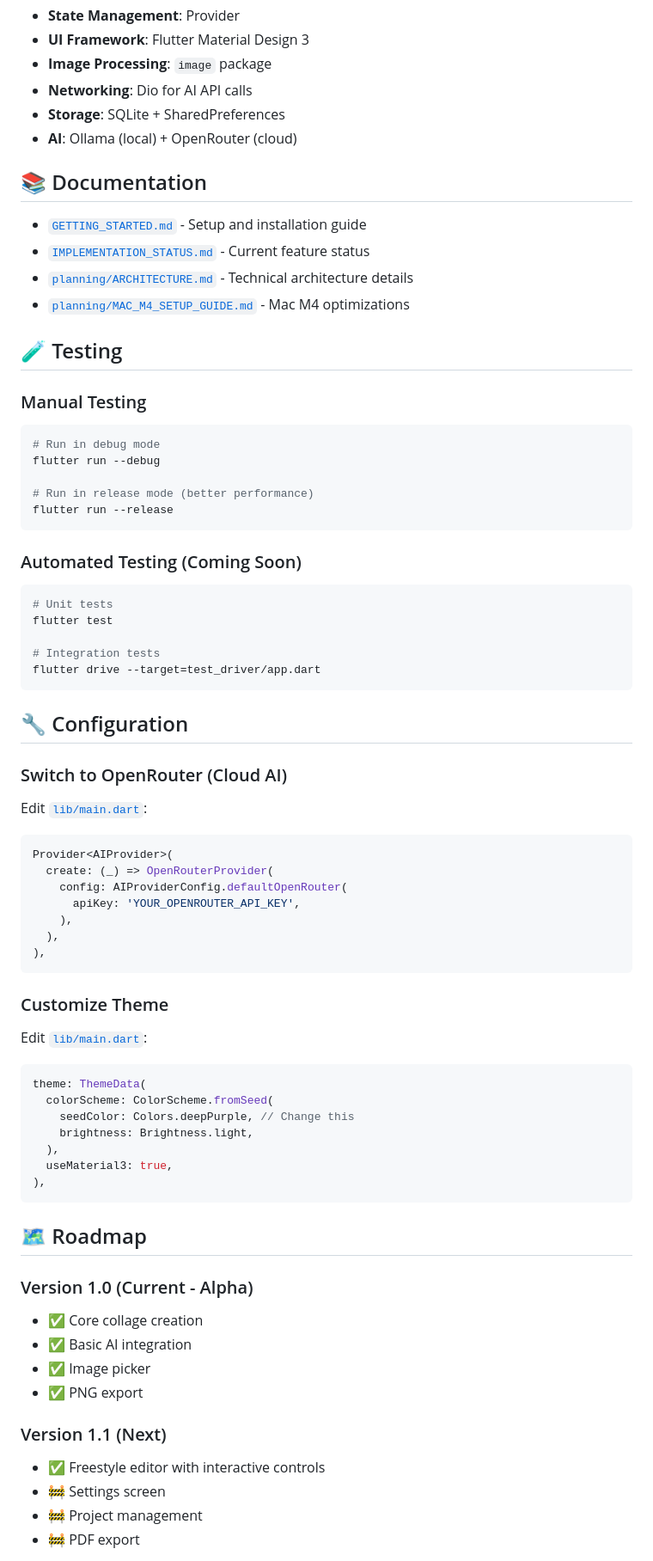
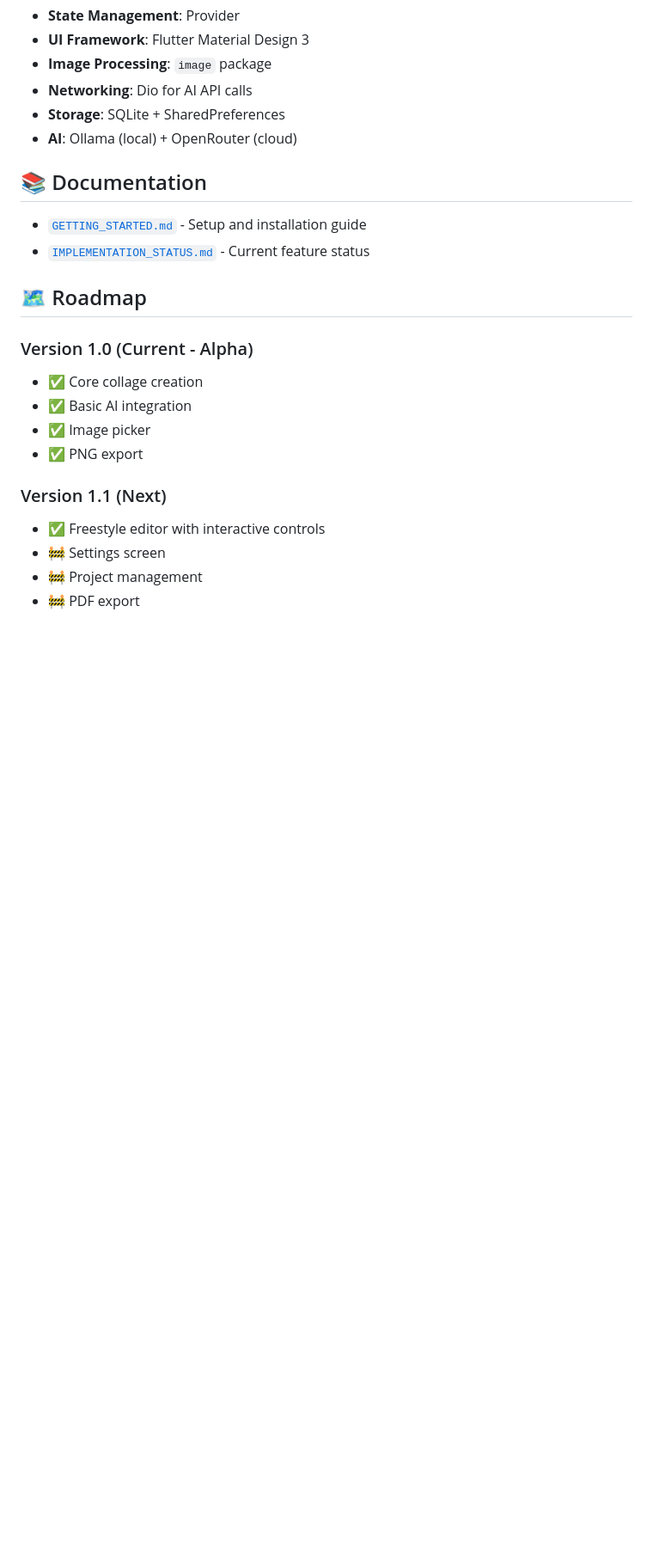
Before and after one commit to stansz/sz_pic_flutter, a Markdown page: README.md, the part around one of its changes. Shown at 86% size. Rendered like a GitHub page; blank space fills up the shorter version.

````diff
--- a/README.md
+++ b/README.md
@@ -157,58 +106,7 @@ lib/
 
 - [`GETTING_STARTED.md`](GETTING_STARTED.md) - Setup and installation guide
 - [`IMPLEMENTATION_STATUS.md`](IMPLEMENTATION_STATUS.md) - Current feature status
-- [`planning/ARCHITECTURE.md`](planning/ARCHITECTURE.md) - Technical architecture details
-- [`planning/MAC_M4_SETUP_GUIDE.md`](planning/MAC_M4_SETUP_GUIDE.md) - Mac M4 optimizations
 
-## 🧪 Testing
-
-### Manual Testing
-```bash
-# Run in debug mode
-flutter run --debug
-
-# Run in release mode (better performance)
-flutter run --release
-```
-
-### Automated Testing (Coming Soon)
-```bash
-# Unit tests
-flutter test
-
-# Integration tests
-flutter drive --target=test_driver/app.dart
-```
-
-## 🔧 Configuration
-
-### Switch to OpenRouter (Cloud AI)
-
-Edit [`lib/main.dart`](lib/main.dart):
-
-```dart
-Provider<AIProvider>(
-  create: (_) => OpenRouterProvider(
-    config: AIProviderConfig.defaultOpenRouter(
-      apiKey: 'YOUR_OPENROUTER_API_KEY',
-    ),
-  ),
-),
-```
-
-### Customize Theme
-
-Edit [`lib/main.dart`](lib/main.dart):
-
-```dart
-theme: ThemeData(
-  colorScheme: ColorScheme.fromSeed(
-    seedColor: Colors.deepPurple, // Change this
-    brightness: Brightness.light,
-  ),
-  useMaterial3: true,
-),
-```
 
 ## 🗺️ Roadmap
 
````
Also changed, not shown: other parts of README.md (+4 -117 lines).
